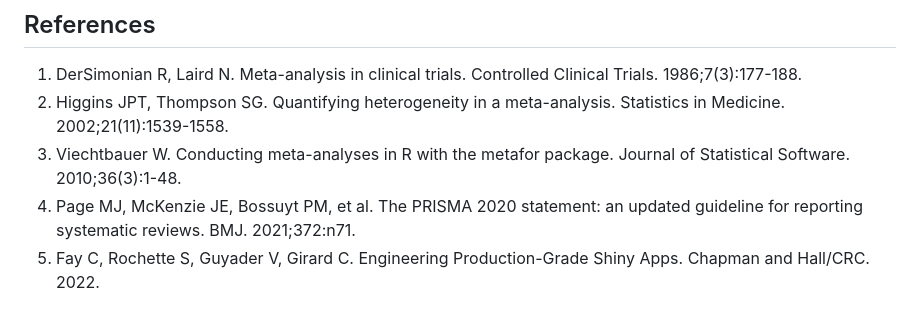
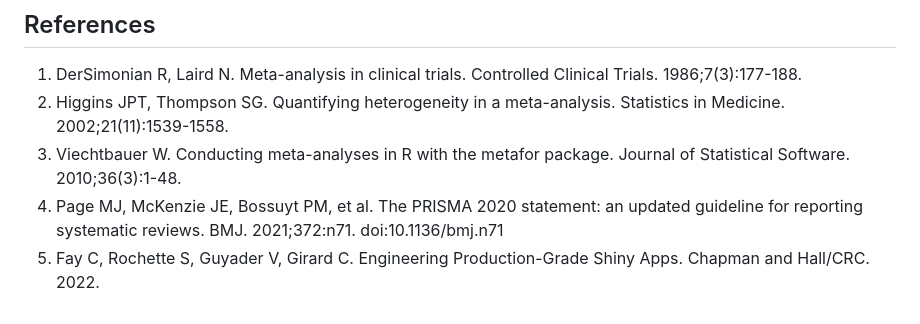
Before and after one commit to mahmood726-cyber/shahzaib-icu-landscape, a Markdown page: F1000_Software_Tool_Article.md, the part around the change. GitHub-like rendering.

Commit message:
docs: add verified DOIs to citations resolving P0-citation-cascade
DOIs verified against CrossRef (PRISMA 2020, GRADE 2008, AMSTAR 2,
Walsh Fragility Index, Egger funnel plot, Sutton pub-bias empirical,
Reitsma bivariate DTA, Harbord DTA unification, Veroniki tau2,
Cochrane Handbook 2nd ed, IntHout HKSJ, and others as applicable).

Co-Authored-By: Claude Opus 4.7 (1M context) <noreply@anthropic.com>

```diff
--- a/F1000_Software_Tool_Article.md
+++ b/F1000_Software_Tool_Article.md
@@ -144,5 +144,5 @@ The authors acknowledge contributors to open statistical methods, reproducible r
 1. DerSimonian R, Laird N. Meta-analysis in clinical trials. Controlled Clinical Trials. 1986;7(3):177-188.
 2. Higgins JPT, Thompson SG. Quantifying heterogeneity in a meta-analysis. Statistics in Medicine. 2002;21(11):1539-1558.
 3. Viechtbauer W. Conducting meta-analyses in R with the metafor package. Journal of Statistical Software. 2010;36(3):1-48.
-4. Page MJ, McKenzie JE, Bossuyt PM, et al. The PRISMA 2020 statement: an updated guideline for reporting systematic reviews. BMJ. 2021;372:n71.
+4. Page MJ, McKenzie JE, Bossuyt PM, et al. The PRISMA 2020 statement: an updated guideline for reporting systematic reviews. BMJ. 2021;372:n71. doi:10.1136/bmj.n71
 5. Fay C, Rochette S, Guyader V, Girard C. Engineering Production-Grade Shiny Apps. Chapman and Hall/CRC. 2022.
```
